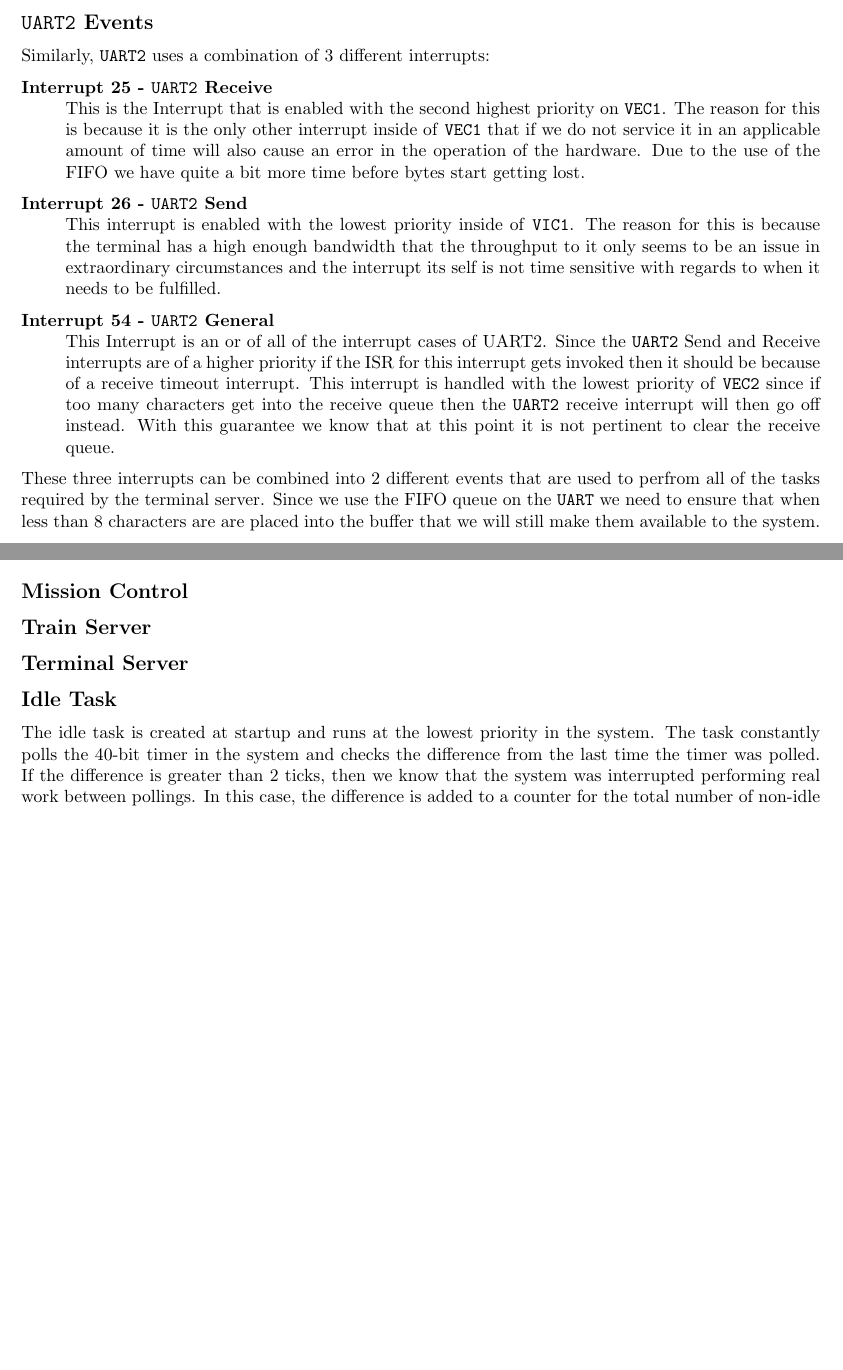
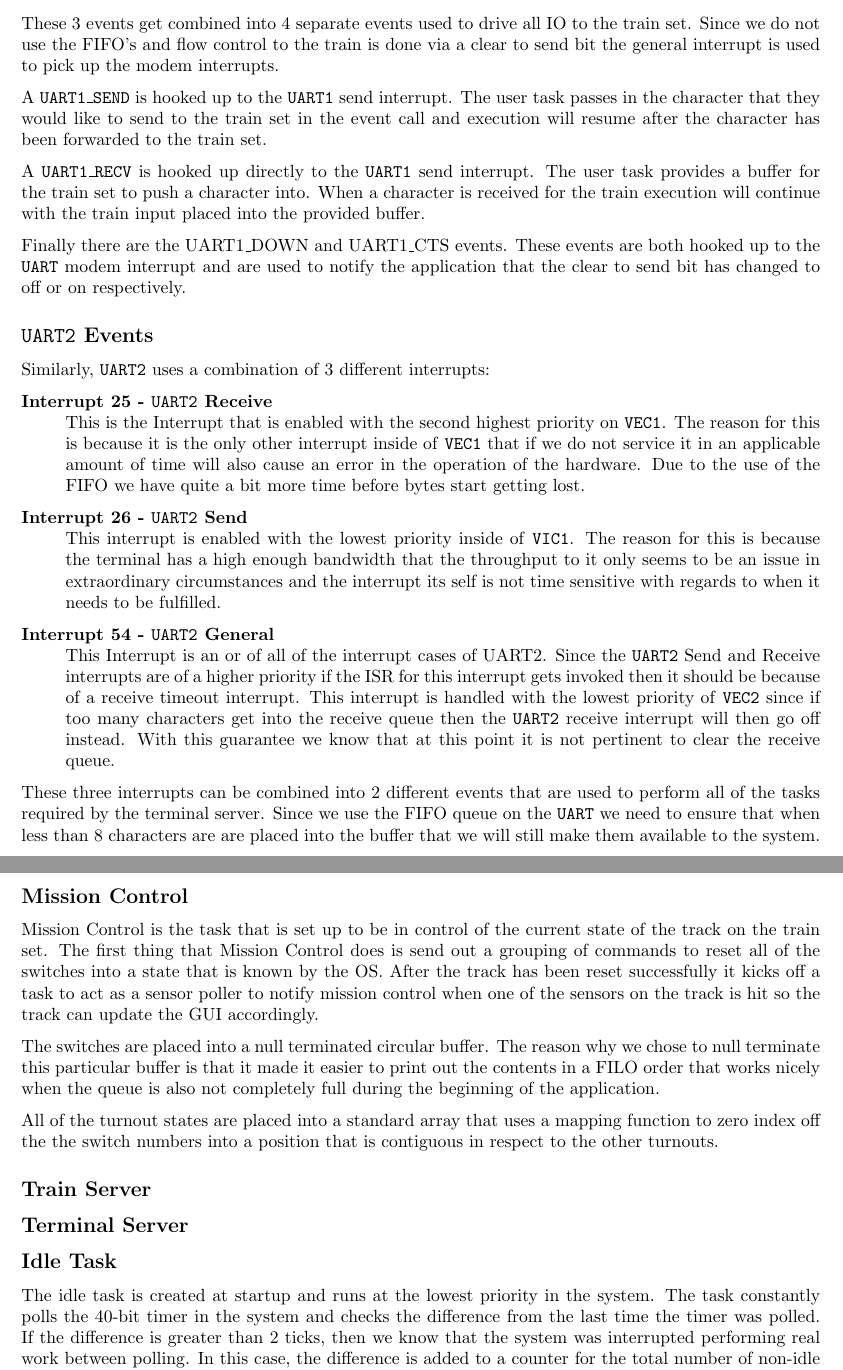
Before and after one commit to ferrous26/cs452-flaming-meme, a LaTeX document (report/kernel4/report.tex): two parts of pages 11 and 13 of 14 before the commit and two parts of pages 11 and 14 of 15 after it, joined at a grey line, cut at the place of the change, the shorter picture padded with empty space. Compiled offline with pdfLaTeX.

Commit message:
added some information about mission control

```diff
--- a/report/kernel4/report.tex
+++ b/report/kernel4/report.tex
@@ -667,6 +667,26 @@ The interrupts are:
 	with the train controller.
 \end{description}
 
+These 3 events get combined into 4 separate events used to drive all IO to the
+train set. Since we do not use the FIFO's and flow control to the train is done
+via a clear to send bit the general interrupt is used to pick up the modem
+interrupts.
+
+A \ttt{UART1\_SEND} is hooked up to the \ttt{UART1} send interrupt. The user
+task passes in the character that they would like to send to the train set
+in the event call and execution will resume after the character has been
+forwarded to the train set.
+
+A \ttt{UART1\_RECV} is hooked up directly to the \ttt{UART1} send interrupt.
+The user task provides a buffer for the train set to push a character into.
+When a character is received for the train execution will continue with the
+train input placed into the provided buffer.
+
+Finally there are the {UART1\_DOWN} and {UART1\_CTS} events. These events
+are both hooked up to the \ttt{UART} modem interrupt and are used to notify
+the application that the clear to send bit has changed to off or on
+respectively.
+
 \subsection*{\ttt{UART2} Events}
 Similarly, \ttt{UART2} uses a combination of 3 different interrupts:
 \begin{description}
@@ -695,7 +715,7 @@ Similarly, \ttt{UART2} uses a combination of 3 different interrupts:
 \end{description}
 
 These three interrupts can be combined into 2 different events that are used to
-perfrom all of the tasks required by the terminal server. Since we use the FIFO
+perform all of the tasks required by the terminal server. Since we use the FIFO
 queue on the \ttt{UART} we need to ensure that when less than 8 characters are
 are placed into the buffer that we will still make them available to the system.
 
@@ -892,6 +912,23 @@ debugging.
 
 \subsection*{Mission Control}
 
+Mission Control is the task that is set up to be in control of the current
+state of the track on the train set. The first thing that Mission Control
+does is send out a grouping of commands to reset all of the switches into a
+state that is known by the OS. After the track has been reset successfully
+it kicks off a task to act as a sensor poller to notify mission control when
+one of the sensors on the track is hit so the track can update the GUI
+accordingly.
+
+The switches are placed into a null terminated circular buffer. The reason why
+we chose to null terminate this particular buffer is that it made it easier to
+print out the contents in a FILO order that works nicely when the queue is
+also not completely full during the beginning of the application.
+
+All of the turnout states are placed into a standard array that uses a mapping
+function to zero index off the the switch numbers into a position that is
+contiguous in respect to the other turnouts.
+
 \subsection*{Train Server}
 
 \subsection*{Terminal Server}
@@ -902,7 +939,7 @@ The idle task is created at startup and runs at the lowest priority in
 the system. The task constantly polls the 40-bit timer in the system
 and checks the difference from the last time the timer was polled. If
 the difference is greater than 2 ticks, then we know that the system
-was interrupted performing real work between pollings. In this case,
+was interrupted performing real work between polling. In this case,
 the difference is added to a counter for the total number of non-idle
 time. This sum can be compared against the amount of time since the
 system started to calculate the percentage of non-idle time. The
```
Also changed, not shown: report/kernel4/report.tex (2 more changed lines).
